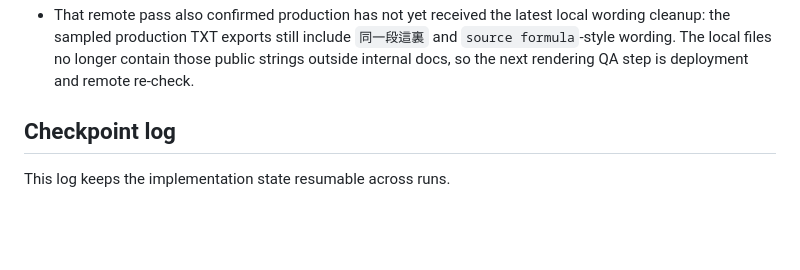
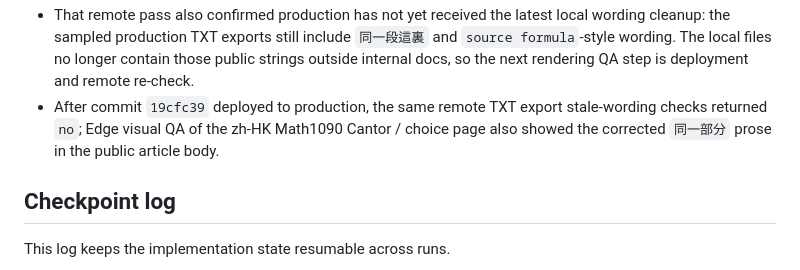
Before and after one commit to mixuanda/my_websites, a Markdown page: docs/rendering-formatting-qa.md, the part around the change. Drawn GitHub-style; blank space fills up the shorter version.

```diff
--- a/docs/rendering-formatting-qa.md
+++ b/docs/rendering-formatting-qa.md
@@ -135,6 +135,10 @@ component- and authoring-shape issues inside the existing Notes stack.
   `同一段這裏` and `source formula`-style wording. The local files no longer
   contain those public strings outside internal docs, so the next rendering QA
   step is deployment and remote re-check.
+- After commit `19cfc39` deployed to production, the same remote TXT export
+  stale-wording checks returned `no`; Edge visual QA of the zh-HK Math1090
+  Cantor / choice page also showed the corrected `同一部分` prose in the public
+  article body.
 
 ## Checkpoint log
 
```
Also changed, not shown: docs/notes-improvement-tracker.md (+5 -4 lines), docs/qa-checkpoints-2026-05-14.md (+22 -2 lines).
